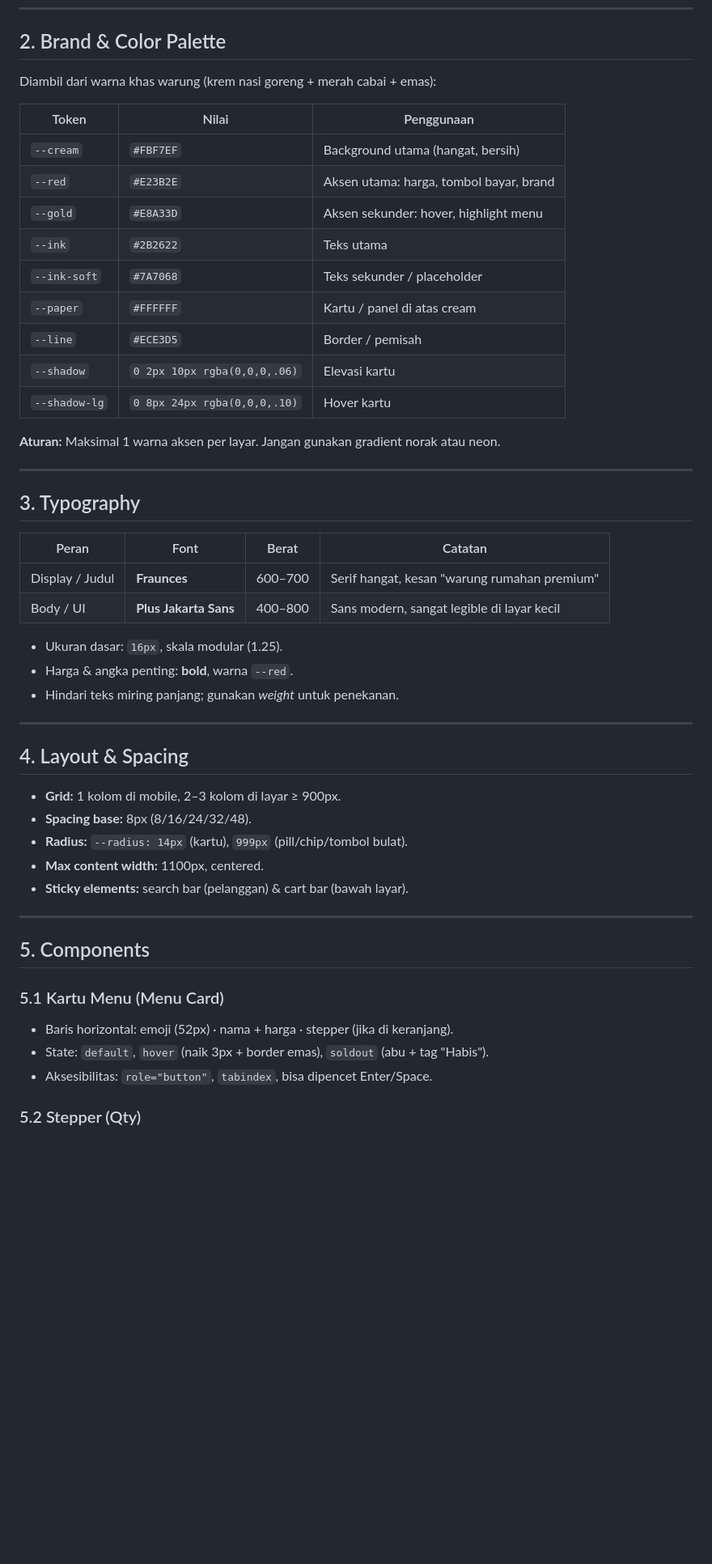
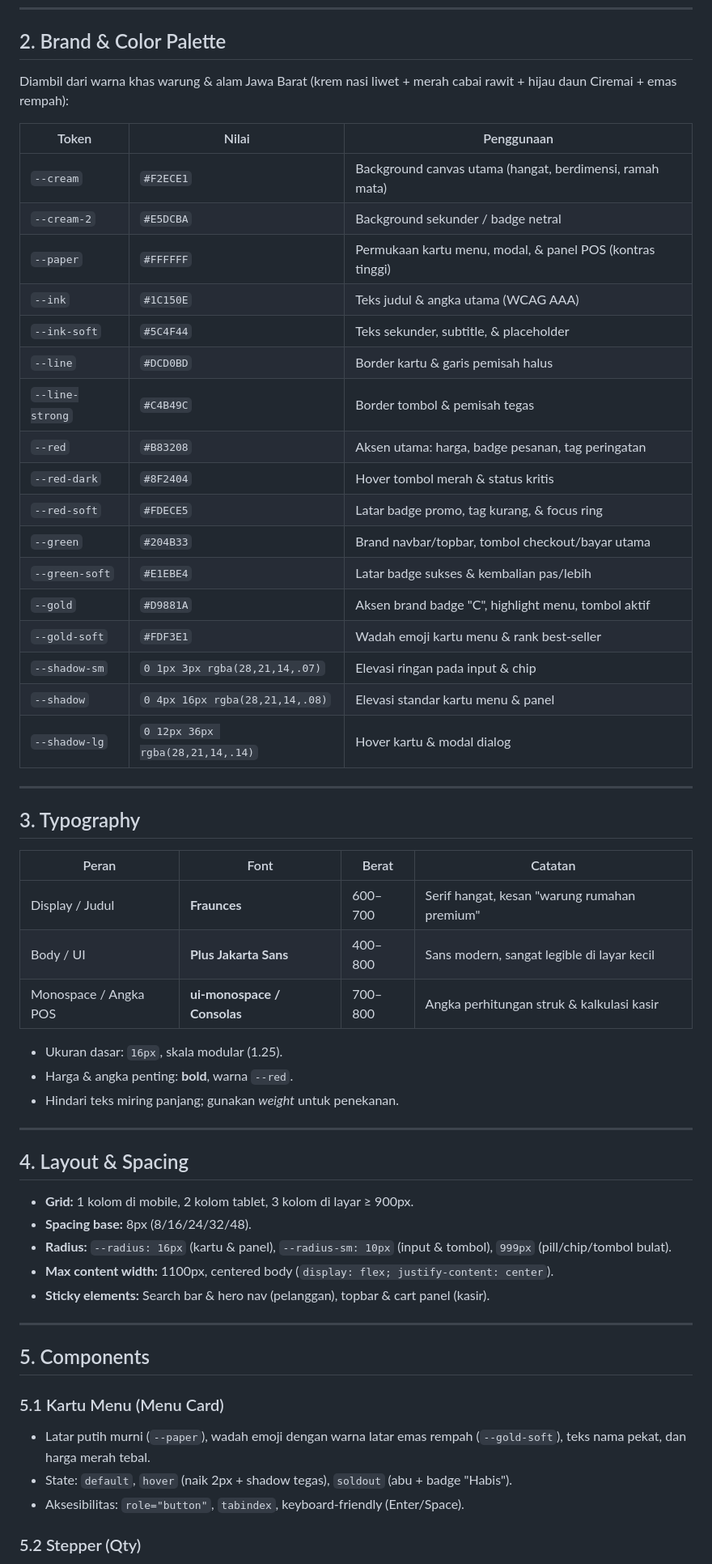
Before and after one commit to zzdree/ciremai-cashier, a Markdown page: DESIGN.md, the part around one of its changes. Shown at 81% size. GitHub-like rendering; blank space fills up the shorter version.

```diff
--- a/DESIGN.md
+++ b/DESIGN.md
@@ -28,22 +28,27 @@ oleh kasir maupun pelanggan.
 
 ## 2. Brand & Color Palette
 
-Diambil dari warna khas warung (krem nasi goreng + merah cabai + emas):
+Diambil dari warna khas warung & alam Jawa Barat (krem nasi liwet + merah cabai rawit + hijau daun Ciremai + emas rempah):
 
 | Token | Nilai | Penggunaan |
 |-------|-------|-----------|
-| `--cream` | `#FBF7EF` | Background utama (hangat, bersih) |
-| `--red` | `#E23B2E` | Aksen utama: harga, tombol bayar, brand |
-| `--gold` | `#E8A33D` | Aksen sekunder: hover, highlight menu |
-| `--ink` | `#2B2622` | Teks utama |
-| `--ink-soft` | `#7A7068` | Teks sekunder / placeholder |
-| `--paper` | `#FFFFFF` | Kartu / panel di atas cream |
-| `--line` | `#ECE3D5` | Border / pemisah |
-| `--shadow` | `0 2px 10px rgba(0,0,0,.06)` | Elevasi kartu |
-| `--shadow-lg` | `0 8px 24px rgba(0,0,0,.10)` | Hover kartu |
-
-**Aturan:** Maksimal 1 warna aksen per layar. Jangan gunakan gradient norak
-atau neon.
+| `--cream` | `#F2ECE1` | Background canvas utama (hangat, berdimensi, ramah mata) |
+| `--cream-2` | `#E5DCBA` | Background sekunder / badge netral |
+| `--paper` | `#FFFFFF` | Permukaan kartu menu, modal, & panel POS (kontras tinggi) |
+| `--ink` | `#1C150E` | Teks judul & angka utama (WCAG AAA) |
+| `--ink-soft` | `#5C4F44` | Teks sekunder, subtitle, & placeholder |
+| `--line` | `#DCD0BD` | Border kartu & garis pemisah halus |
+| `--line-strong` | `#C4B49C` | Border tombol & pemisah tegas |
+| `--red` | `#B83208` | Aksen utama: harga, badge pesanan, tag peringatan |
+| `--red-dark` | `#8F2404` | Hover tombol merah & status kritis |
+| `--red-soft` | `#FDECE5` | Latar badge promo, tag kurang, & focus ring |
+| `--green` | `#204B33` | Brand navbar/topbar, tombol checkout/bayar utama |
+| `--green-soft` | `#E1EBE4` | Latar badge sukses & kembalian pas/lebih |
+| `--gold` | `#D9881A` | Aksen brand badge "C", highlight menu, tombol aktif |
+| `--gold-soft` | `#FDF3E1` | Wadah emoji kartu menu & rank best-seller |
+| `--shadow-sm` | `0 1px 3px rgba(28,21,14,.07)` | Elevasi ringan pada input & chip |
+| `--shadow` | `0 4px 16px rgba(28,21,14,.08)` | Elevasi standar kartu menu & panel |
+| `--shadow-lg` | `0 12px 36px rgba(28,21,14,.14)` | Hover kartu & modal dialog |
 
 ---
 
@@ -53,6 +58,7 @@ atau neon.
 |-------|------|-------|--------|
 | Display / Judul | **Fraunces** | 600–700 | Serif hangat, kesan "warung rumahan premium" |
 | Body / UI | **Plus Jakarta Sans** | 400–800 | Sans modern, sangat legible di layar kecil |
+| Monospace / Angka POS | **ui-monospace / Consolas** | 700–800 | Angka perhitungan struk & kalkulasi kasir |
 
 - Ukuran dasar: `16px`, skala modular (1.25).
 - Harga & angka penting: **bold**, warna `--red`.
@@ -62,19 +68,19 @@ atau neon.
 
 ## 4. Layout & Spacing
 
-- **Grid:** 1 kolom di mobile, 2–3 kolom di layar ≥ 900px.
+- **Grid:** 1 kolom di mobile, 2 kolom tablet, 3 kolom di layar ≥ 900px.
 - **Spacing base:** 8px (8/16/24/32/48).
-- **Radius:** `--radius: 14px` (kartu), `999px` (pill/chip/tombol bulat).
-- **Max content width:** 1100px, centered.
-- **Sticky elements:** search bar (pelanggan) & cart bar (bawah layar).
+- **Radius:** `--radius: 16px` (kartu & panel), `--radius-sm: 10px` (input & tombol), `999px` (pill/chip/tombol bulat).
+- **Max content width:** 1100px, centered body (`display: flex; justify-content: center`).
+- **Sticky elements:** Search bar & hero nav (pelanggan), topbar & cart panel (kasir).
 
 ---
 
 ## 5. Components
 
 ### 5.1 Kartu Menu (Menu Card)
-- Baris horizontal: emoji (52px) · nama + harga · stepper (jika di keranjang).
-- State: `default`, `hover` (naik 3px + border emas), `soldout` (abu + tag "Habis").
-- Aksesibilitas: `role="button"`, `tabindex`, bisa dipencet Enter/Space.
+- Latar putih murni (`--paper`), wadah emoji dengan warna latar emas rempah (`--gold-soft`), teks nama pekat, dan harga merah tebal.
+- State: `default`, `hover` (naik 2px + shadow tegas), `soldout` (abu + badge "Habis").
+- Aksesibilitas: `role="button"`, `tabindex`, keyboard-friendly (Enter/Space).
 
 ### 5.2 Stepper (Qty)
```
Also changed, not shown: other parts of DESIGN.md (+35 -28 lines), PRD.md (+7 -6 lines).
